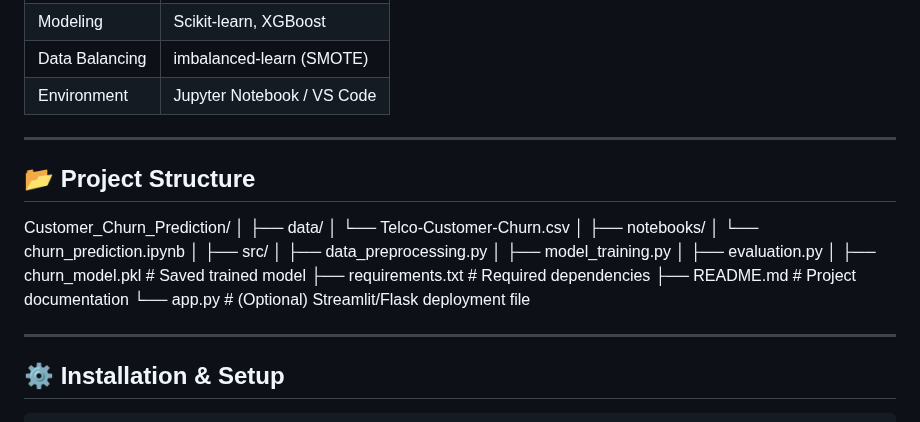
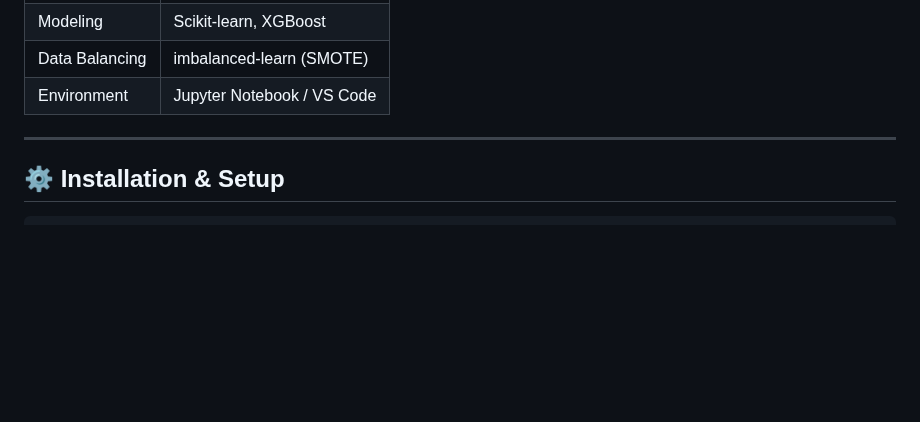
Before and after one commit to kushwaha-ashutosh/customer-churn-prediction, a Markdown page: README.md, the part around the change. Rendered like a GitHub page; blank space fills up the shorter version.

````diff
--- a/README.md
+++ b/README.md
@@ -90,28 +90,6 @@ The top features driving churn were:
 
 ---
 
-## 📂 Project Structure
-
-Customer_Churn_Prediction/
-│
-├── data/
-│ └── Telco-Customer-Churn.csv
-│
-├── notebooks/
-│ └── churn_prediction.ipynb
-│
-├── src/
-│ ├── data_preprocessing.py
-│ ├── model_training.py
-│ ├── evaluation.py
-│
-├── churn_model.pkl # Saved trained model
-├── requirements.txt # Required dependencies
-├── README.md # Project documentation
-└── app.py # (Optional) Streamlit/Flask deployment file
-
----
-
 ## ⚙️ Installation & Setup
 ```bash
 git clone https://github.com/yourusername/Customer_Churn_Prediction.git
````
